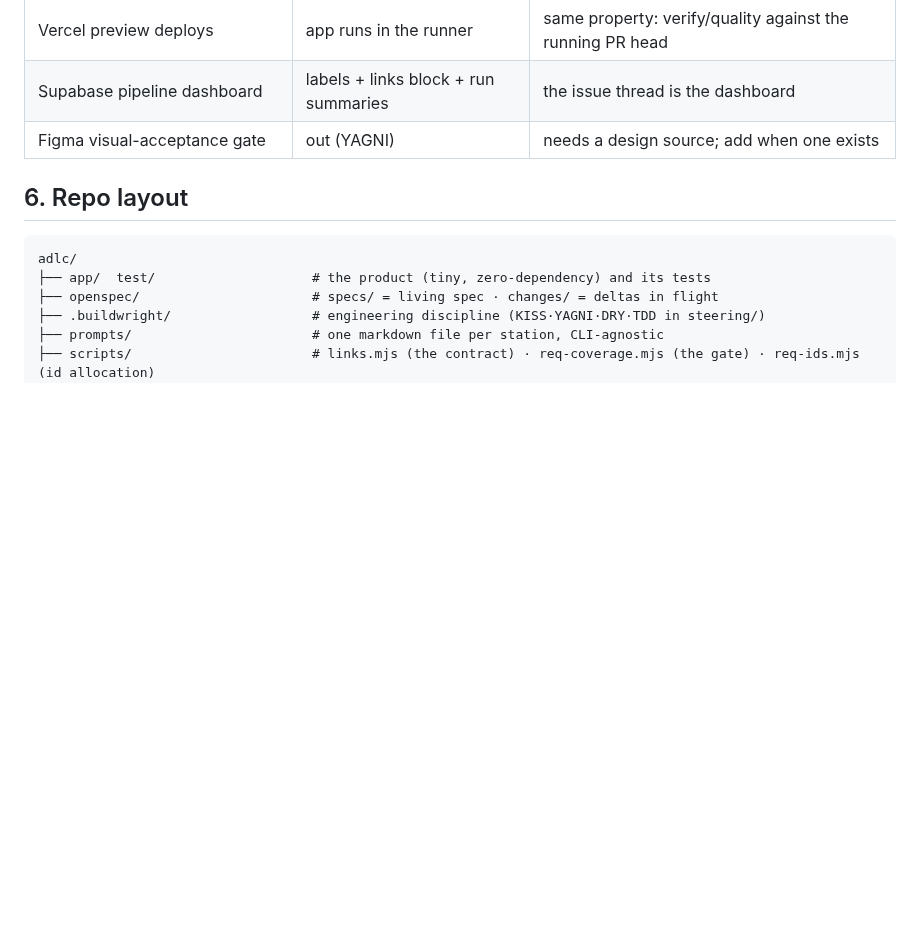
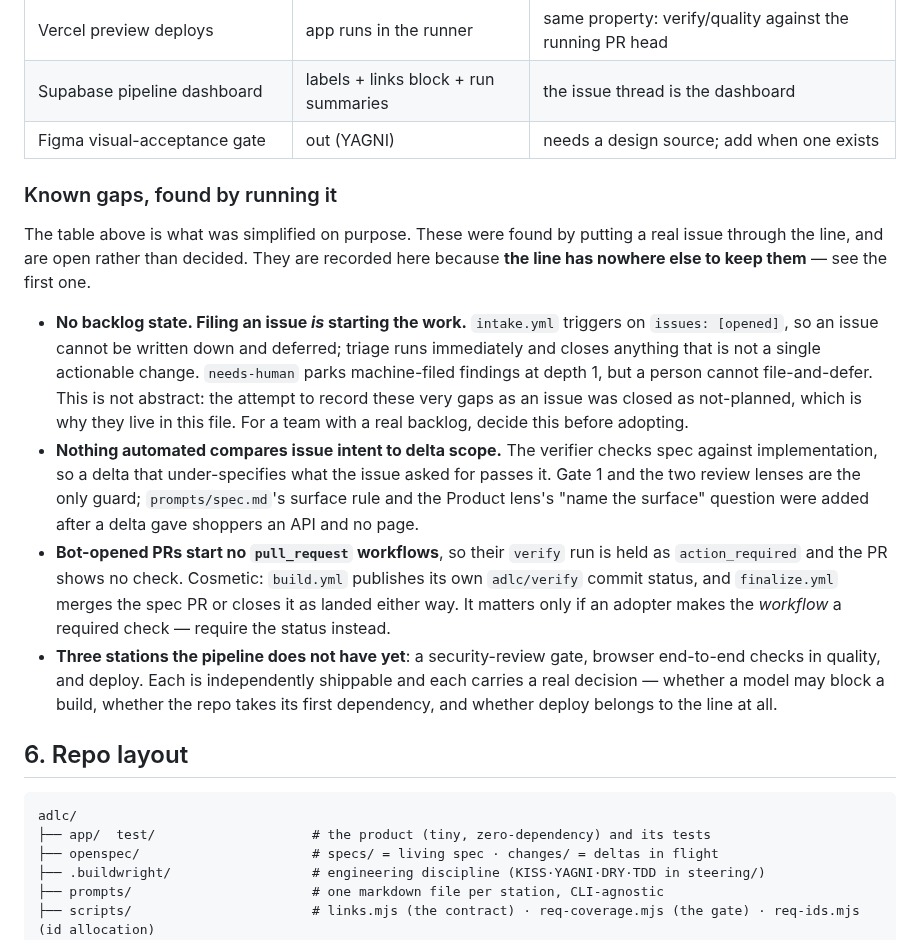
Before and after one commit to raunakkathuria/adlc, a Markdown page: docs/design.md, the part around the change. Drawn GitHub-style; blank space fills up the shorter version.

Commit message:
docs: record the gaps the run found, where the line cannot close them
Issue #15 was meant to hold these and was closed as not-planned — correctly,
because it bundled four independent changes and no single slug could represent
it. But "closed as not planned" reads as rejected, and left no record at all.

That is finding 5 demonstrating itself: filing an issue IS starting the work, so
there is nowhere to write something down and defer it. The gaps therefore live
beside the table of deliberate simplifications in docs/design.md, which is
already where this repo says what it does not do.

Four entries: no backlog state; nothing automated comparing issue intent to
delta scope; held verify runs on bot-opened PRs (cosmetic, with the reason);
and the three stations the pipeline lacks — security review, browser e2e, deploy
— rescued from #15's body before it is forgotten.

Co-Authored-By: Claude Opus 5 (1M context) <noreply@anthropic.com>

````diff
--- a/docs/design.md
+++ b/docs/design.md
@@ -131,6 +131,15 @@ Plus: `type:bug|feature|chore|docs` (from triage), `needs-human` (loop cap tripp
 | Supabase pipeline dashboard | labels + links block + run summaries | the issue thread is the dashboard |
 | Figma visual-acceptance gate | out (YAGNI) | needs a design source; add when one exists |
 
+### Known gaps, found by running it
+
+The table above is what was simplified on purpose. These were found by putting a real issue through the line, and are open rather than decided. They are recorded here because **the line has nowhere else to keep them** — see the first one.
+
+- **No backlog state. Filing an issue *is* starting the work.** `intake.yml` triggers on `issues: [opened]`, so an issue cannot be written down and deferred; triage runs immediately and closes anything that is not a single actionable change. `needs-human` parks machine-filed findings at depth 1, but a person cannot file-and-defer. This is not abstract: the attempt to record these very gaps as an issue was closed as not-planned, which is why they live in this file. For a team with a real backlog, decide this before adopting.
+- **Nothing automated compares issue intent to delta scope.** The verifier checks spec against implementation, so a delta that under-specifies what the issue asked for passes it. Gate 1 and the two review lenses are the only guard; `prompts/spec.md`'s surface rule and the Product lens's "name the surface" question were added after a delta gave shoppers an API and no page.
+- **Bot-opened PRs start no `pull_request` workflows**, so their `verify` run is held as `action_required` and the PR shows no check. Cosmetic: `build.yml` publishes its own `adlc/verify` commit status, and `finalize.yml` merges the spec PR or closes it as landed either way. It matters only if an adopter makes the *workflow* a required check — require the status instead.
+- **Three stations the pipeline does not have yet**: a security-review gate, browser end-to-end checks in quality, and deploy. Each is independently shippable and each carries a real decision — whether a model may block a build, whether the repo takes its first dependency, and whether deploy belongs to the line at all.
+
 ## 6. Repo layout
 
 ```
````
